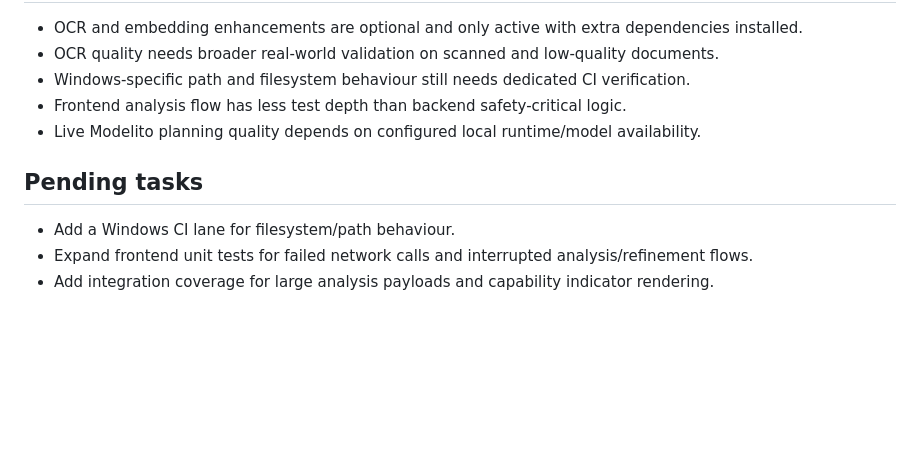
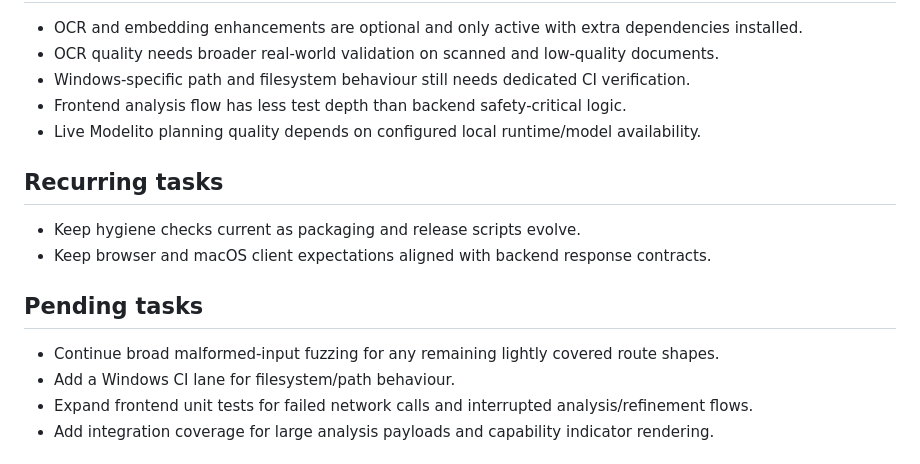
Before and after one commit to krahd/disk_organiser, a Markdown page: STATUS.md, the part around the change. GitHub-like rendering; blank space fills up the shorter version.

Commit message:
status update

```diff
--- a/STATUS.md
+++ b/STATUS.md
@@ -169,8 +169,14 @@ No tests were run for the docs website refresh in this update.
 - Frontend analysis flow has less test depth than backend safety-critical logic.
 - Live Modelito planning quality depends on configured local runtime/model availability.
 
+## Recurring tasks
+
+- Keep hygiene checks current as packaging and release scripts evolve.
+- Keep browser and macOS client expectations aligned with backend response contracts.
+
 ## Pending tasks
 
+- Continue broad malformed-input fuzzing for any remaining lightly covered route shapes.
 - Add a Windows CI lane for filesystem/path behaviour.
 - Expand frontend unit tests for failed network calls and interrupted analysis/refinement flows.
 - Add integration coverage for large analysis payloads and capability indicator rendering.
```
